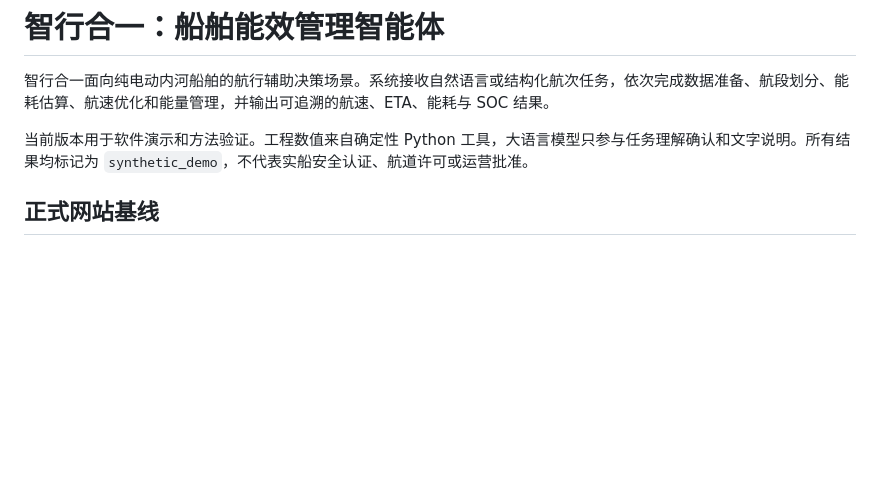
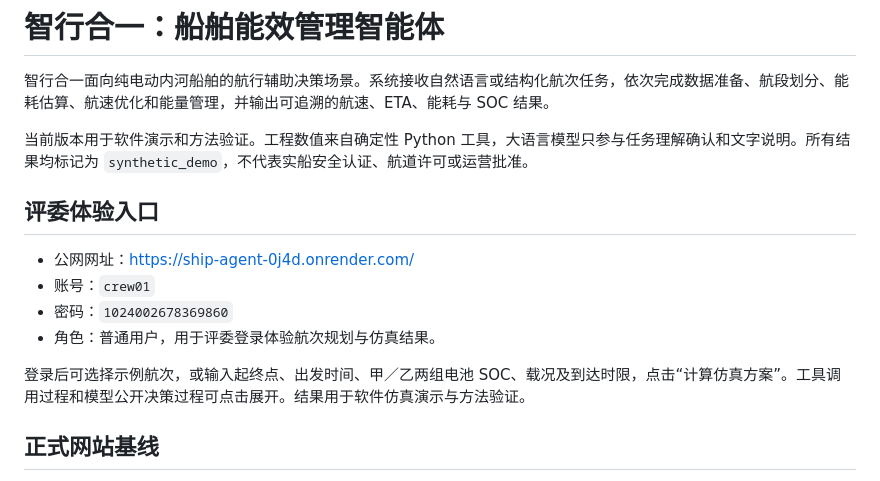
Before and after one commit to Brandon9951a/Ship-Agent, a Markdown page: README.md, the part around the change. Rendered like a GitHub page; blank space fills up the shorter version.

Commit message:
docs: add judge demo access to readme

```diff
--- a/README.md
+++ b/README.md
@@ -3,6 +3,15 @@
 智行合一面向纯电动内河船舶的航行辅助决策场景。系统接收自然语言或结构化航次任务，依次完成数据准备、航段划分、能耗估算、航速优化和能量管理，并输出可追溯的航速、ETA、能耗与 SOC 结果。
 
 当前版本用于软件演示和方法验证。工程数值来自确定性 Python 工具，大语言模型只参与任务理解确认和文字说明。所有结果均标记为 `synthetic_demo`，不代表实船安全认证、航道许可或运营批准。
+
+## 评委体验入口
+
+- 公网网址：[https://ship-agent-0j4d.onrender.com/](https://ship-agent-0j4d.onrender.com/)
+- 账号：`crew01`
+- 密码：`1024002678369860`
+- 角色：普通用户，用于评委登录体验航次规划与仿真结果。
+
+登录后可选择示例航次，或输入起终点、出发时间、甲／乙两组电池 SOC、载况及到达时限，点击“计算仿真方案”。工具调用过程和模型公开决策过程可点击展开。结果用于软件仿真演示与方法验证。
 
 ## 正式网站基线
 
```
